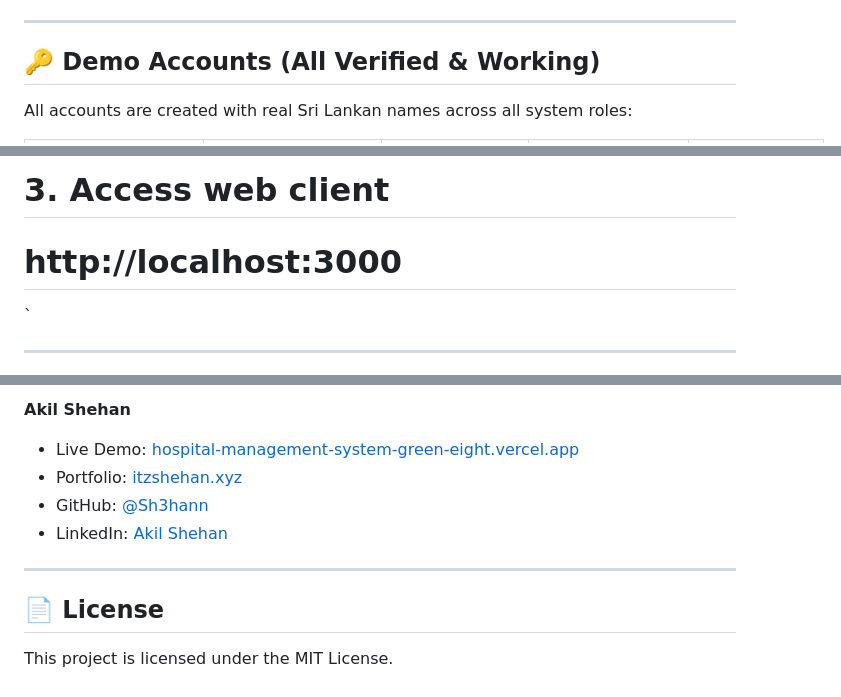
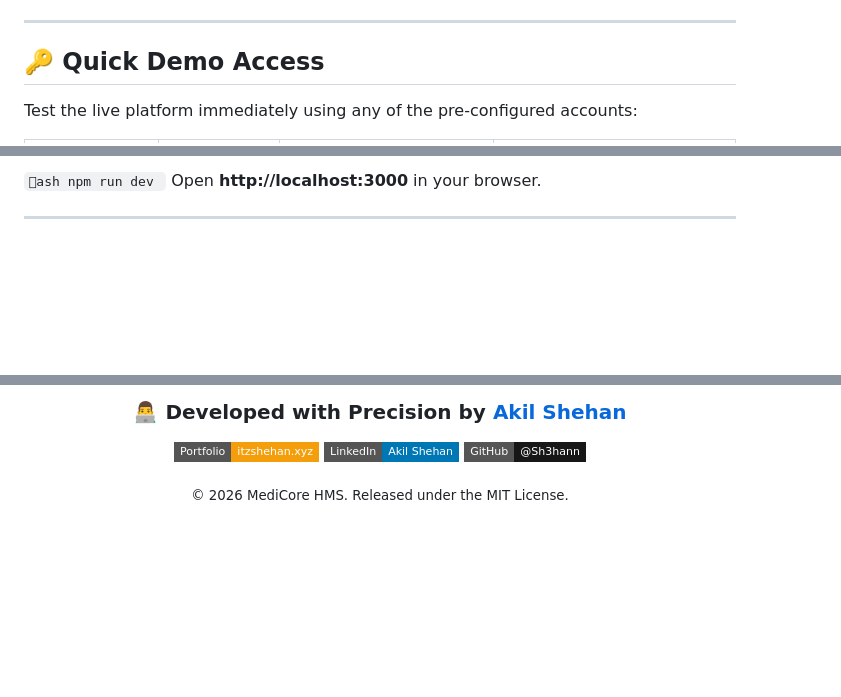
Before and after one commit to Sh3hann/Hospital-Management-System, a Markdown page: README.md, 3 parts joined by grey strips. Drawn GitHub-style; badges without logos; blank space fills up the shorter version.

Commit message:
docs: completely overhaul README with executive hero banner, mermaid architecture, and clean collapsible structure

```diff
--- a/README.md
+++ b/README.md
@@ -80,7 +97,7 @@ hms/
 
 ---
 
-## 🔑 Demo Accounts (All Verified & Working)
+## 🔑 Quick Demo Access
 
-All accounts are created with real Sri Lankan names across all system roles:
+Test the live platform immediately using any of the pre-configured accounts:
 
@@ -126,8 +176,6 @@ node backend/db/seed-demo-accounts.js
 npm run dev
-
-# 3. Access web client
-# http://localhost:3000
 `
+Open **http://localhost:3000** in your browser.
 
 ---
 
@@ -135,11 +183,10 @@ npm run dev
 
-**Akil Shehan**
-- Live Demo: [hospital-management-system-green-eight.vercel.app](https://hospital-management-system-green-eight.vercel.app)
-- Portfolio: [itzshehan.xyz](https://itzshehan.xyz/)
-- GitHub: [@Sh3hann](https://github.com/Sh3hann)
-- LinkedIn: [Akil Shehan](https://www.linkedin.com/in/akil-shehan-b808b340b)
+### 👨‍💻 Developed with Precision by [Akil Shehan](https://github.com/Sh3hann)
 
----
+[![Website](https://img.shields.io/badge/Portfolio-itzshehan.xyz-f59e0b?style=flat-square&logo=google-chrome&logoColor=white)](https://itzshehan.xyz/)
+[![LinkedIn](https://img.shields.io/badge/LinkedIn-Akil_Shehan-0077b5?style=flat-square&logo=linkedin&logoColor=white)](https://www.linkedin.com/in/akil-shehan-b808b340b)
+[![GitHub](https://img.shields.io/badge/GitHub-@Sh3hann-181717?style=flat-square&logo=github&logoColor=white)](https://github.com/Sh3hann)
 
-## 📄 License
-This project is licensed under the MIT License.
+<sub>© 2026 MediCore HMS. Released under the MIT License.</sub>
+
+</div>
```
Also changed, not shown: other parts of README.md (+123 -73 lines).
